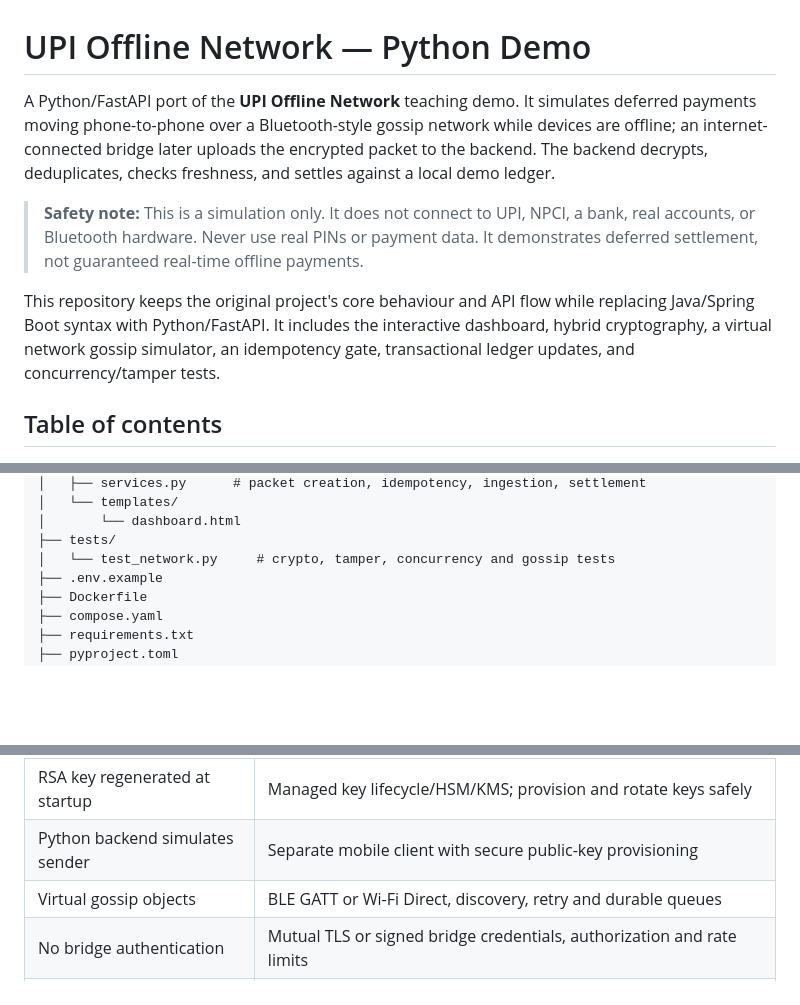
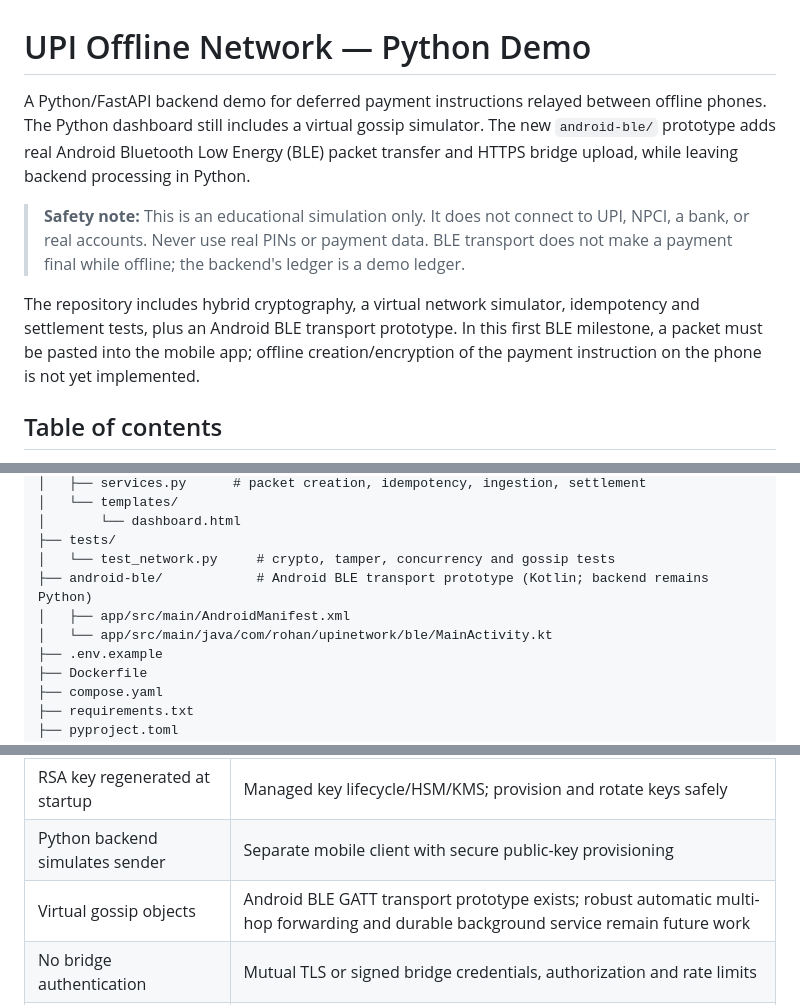
Before and after one commit to RohanKhandagale/UPI_without_internet, a Markdown page: README.md, 3 parts joined by grey strips. Rendered like a GitHub page; blank space fills up the shorter version.

```diff
--- a/README.md
+++ b/README.md
@@ -1,10 +1,10 @@
 # UPI Offline Network — Python Demo
 
-A Python/FastAPI port of the **UPI Offline Network** teaching demo. It simulates deferred payments moving phone-to-phone over a Bluetooth-style gossip network while devices are offline; an internet-connected bridge later uploads the encrypted packet to the backend. The backend decrypts, deduplicates, checks freshness, and settles against a local demo ledger.
+A Python/FastAPI backend demo for deferred payment instructions relayed between offline phones. The Python dashboard still includes a virtual gossip simulator. The new `android-ble/` prototype adds real Android Bluetooth Low Energy (BLE) packet transfer and HTTPS bridge upload, while leaving backend processing in Python.
 
-> **Safety note:** This is a simulation only. It does not connect to UPI, NPCI, a bank, real accounts, or Bluetooth hardware. Never use real PINs or payment data. It demonstrates deferred settlement, not guaranteed real-time offline payments.
+> **Safety note:** This is an educational simulation only. It does not connect to UPI, NPCI, a bank, or real accounts. Never use real PINs or payment data. BLE transport does not make a payment final while offline; the backend's ledger is a demo ledger.
 
-This repository keeps the original project's core behaviour and API flow while replacing Java/Spring Boot syntax with Python/FastAPI. It includes the interactive dashboard, hybrid cryptography, a virtual network gossip simulator, an idempotency gate, transactional ledger updates, and concurrency/tamper tests.
+The repository includes hybrid cryptography, a virtual network simulator, idempotency and settlement tests, plus an Android BLE transport prototype. In this first BLE milestone, a packet must be pasted into the mobile app; offline creation/encryption of the payment instruction on the phone is not yet implemented.
 
 ## Table of contents
 
@@ -143,6 +170,9 @@ UPI_without_internet/
 │       └── dashboard.html
 ├── tests/
 │   └── test_network.py     # crypto, tamper, concurrency and gossip tests
+├── android-ble/            # Android BLE transport prototype (Kotlin; backend remains Python)
+│   ├── app/src/main/AndroidManifest.xml
+│   └── app/src/main/java/com/rohan/upinetwork/ble/MainActivity.kt
 ├── .env.example
 ├── Dockerfile
 ├── compose.yaml
@@ -213,7 +243,7 @@ Run `python -m pytest -q`.
 | SQLite idempotency primary key | Redis `SET NX EX` or another shared atomic claim, plus unique ledger constraint |
 | RSA key regenerated at startup | Managed key lifecycle/HSM/KMS; provision and rotate keys safely |
 | Python backend simulates sender | Separate mobile client with secure public-key provisioning |
-| Virtual gossip objects | BLE GATT or Wi-Fi Direct, discovery, retry and durable queues |
+| Virtual gossip objects | Android BLE GATT transport prototype exists; robust automatic multi-hop forwarding and durable background service remain future work |
 | No bridge authentication | Mutual TLS or signed bridge credentials, authorization and rate limits |
 | Demo balances and PIN field | Real account systems and bank-approved authentication; never trust a client-provided PIN hash |
 | No monitoring/rate limits | Structured logs, alerts, abuse detection and audit trail |
```
Also changed, not shown: other parts of README.md (+35 -8 lines).
